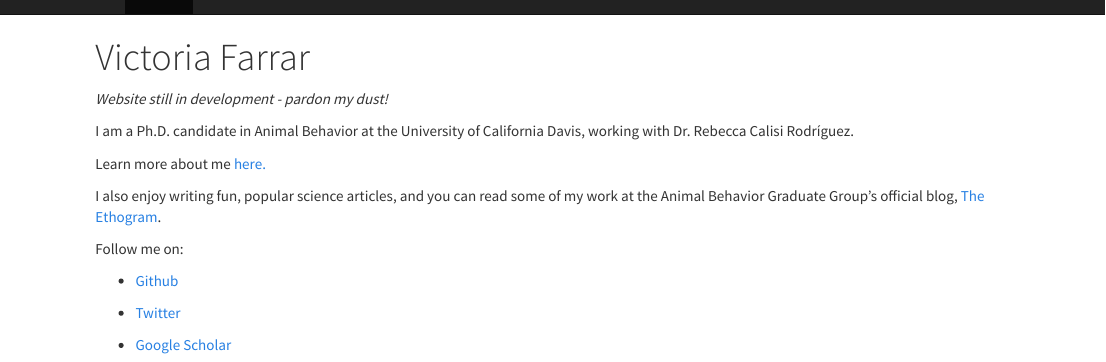
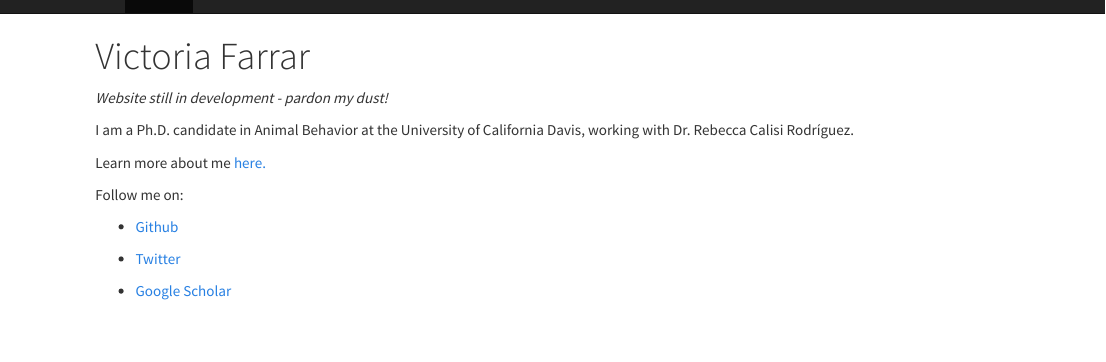
Before and after one commit to vsfarrar/vsfarrar.github.io, an R Markdown document (index.Rmd): the page in a window 1100 px wide, from its top. The pictures show the output file index.html that the author committed with the source, opened offline; library style sheets and scripts come from the installed R packages.

Commit message:
updates?

```diff
--- a/index.Rmd
+++ b/index.Rmd
@@ -8,8 +8,6 @@ I am a Ph.D. candidate in Animal Behavior at the University of California Davis,
 
 Learn more about me [here.](https://vsfarrar.github.io/about.html)
 
-I also enjoy writing fun, popular science articles, and you can read some of my work at the Animal Behavior Graduate Group's official blog, [The Ethogram](https://theethogram.com/author/vsfarrar).
-
 
 Follow me on:
 
```
Also changed, not shown: index.html, 1 other file.
